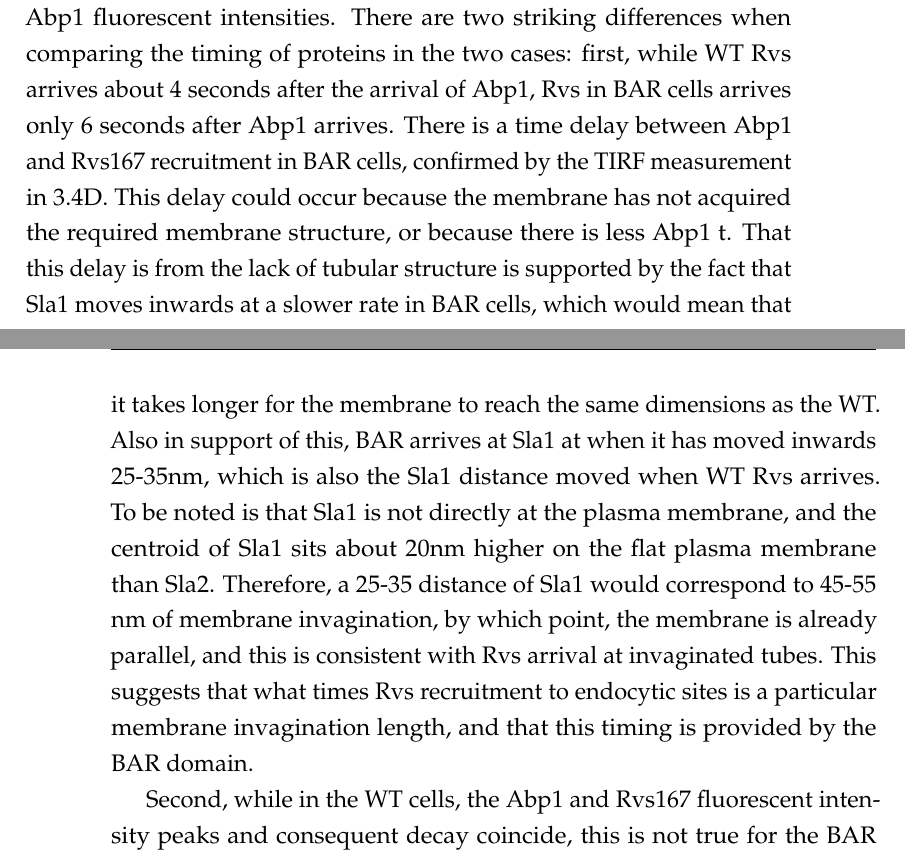
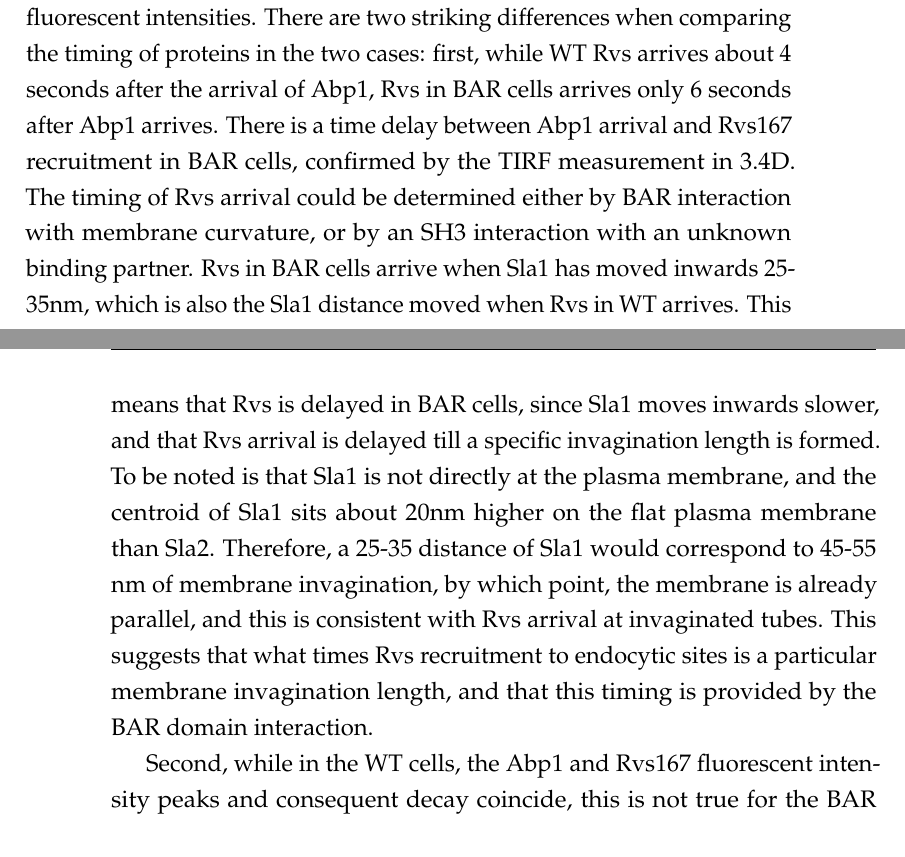
Before and after one commit to deepikaamenon/thesis_2021, a LaTeX thesis (main.tex, which reads Chapters/Discussion.tex): two parts of pages 68 and 69 of 89, joined at a grey line, cut so that both start at the same text. Compiled offline with pdfLaTeX.

Commit message:
txs auto checkin

```diff
--- a/Chapters/Discussion.tex
+++ b/Chapters/Discussion.tex
@@ -17,8 +17,8 @@ It has been shown before that Rvs localizes to membrane tubes after they are 60n
 
 \subsubsection{BAR domain times recruitment of Rvs}
 
-Without the SH3 domain, that is in BAR cells, Rvs167 is able to localize to endocytic sites, and has a similar lifetime. In Fig3.4 A, B, Abp1 and Rvs167 in WT and BAR cells are aligned in time to the peak of the respective Abp1 fluorescent intensities. There are two striking differences when comparing the timing of proteins in the two cases: first, while WT Rvs arrives about 4 seconds after the arrival of Abp1, Rvs in BAR cells arrives only 6 seconds after Abp1 arrives. There is a time delay between Abp1 and Rvs167 recruitment in BAR cells, confirmed by the TIRF measurement in 3.4D.
-This delay could occur because the membrane has not acquired the required membrane structure, or because there is less Abp1 t. That this delay is from the lack of tubular structure is supported by the fact that Sla1 moves inwards at a slower rate in BAR cells, which would mean that it takes longer for the membrane to reach the same dimensions as the WT. Also in support of this, BAR arrives at Sla1 at when it has moved inwards 25-35nm, which is also the Sla1 distance moved when WT Rvs arrives. To be noted is that Sla1 is not directly at the plasma membrane, and the centroid of Sla1 sits about 20nm higher on the flat plasma membrane than Sla2. Therefore, a 25-35 distance of Sla1 would correspond to 45-55 nm of membrane invagination, by which point, the membrane is already parallel, and this is consistent with Rvs arrival at invaginated tubes. This suggests that what times Rvs recruitment to endocytic sites is a particular membrane invagination length, and that this timing is provided by the BAR domain.
+Without the SH3 domain, that is in BAR cells, Rvs167 is able to localize to endocytic sites, and has a similar lifetime. In Fig3.4 A, B, Abp1 and Rvs167 in WT and BAR cells are aligned in time to the peak of the respective Abp1 fluorescent intensities. There are two striking differences when comparing the timing of proteins in the two cases: first, while WT Rvs arrives about 4 seconds after the arrival of Abp1, Rvs in BAR cells arrives only 6 seconds after Abp1 arrives. There is a time delay between Abp1 arrival and Rvs167 recruitment in BAR cells, confirmed by the TIRF measurement in 3.4D.
+The timing of Rvs arrival could be determined either by BAR interaction with membrane curvature, or by an SH3 interaction with an unknown binding partner. Rvs in BAR cells arrive when Sla1 has moved inwards 25-35nm, which is also the Sla1 distance moved when Rvs in WT arrives. This means that Rvs is delayed in BAR cells, since Sla1 moves inwards slower, and that Rvs arrival is delayed till a specific invagination length is formed. To be noted is that Sla1 is not directly at the plasma membrane, and the centroid of Sla1 sits about 20nm higher on the flat plasma membrane than Sla2. Therefore, a 25-35 distance of Sla1 would correspond to 45-55 nm of membrane invagination, by which point, the membrane is already parallel, and this is consistent with Rvs arrival at invaginated tubes. This suggests that what times Rvs recruitment to endocytic sites is a particular membrane invagination length, and that this timing is provided by the BAR domain interaction.
 
 Second, while in the WT cells, the Abp1 and Rvs167 fluorescent intensity peaks and consequent decay coincide, this is not true for the BAR cells. Rvs in these cells peaks several seconds after Abp1 intensity starts to drop. Abp1 drop is expected to indicate the disassembly of the actin network, and Rvs drop indicates membrane scission, which results in the disassembly of Rvs on the membrane tube. A decoupling of the two could indicate that the actin disassembly and membrane scission do not coincide in BAR cells. The source of the Abp1 and Rvs167 peak mismatch in BAR cells is unclear. Since Rvs molecules in BAR cells sense membrane curvature, it is mostly likely that the BAR dimers are interacting with the membrane tube, so the decay in Rvs intensity in BAR cells most likely indicates membrane scission. This could imply that Abp1 is disassembled from the actin network before membrane scission. Tracking a second actin network marker like Arc18, or actin itself could clarify this issue.
 
```
